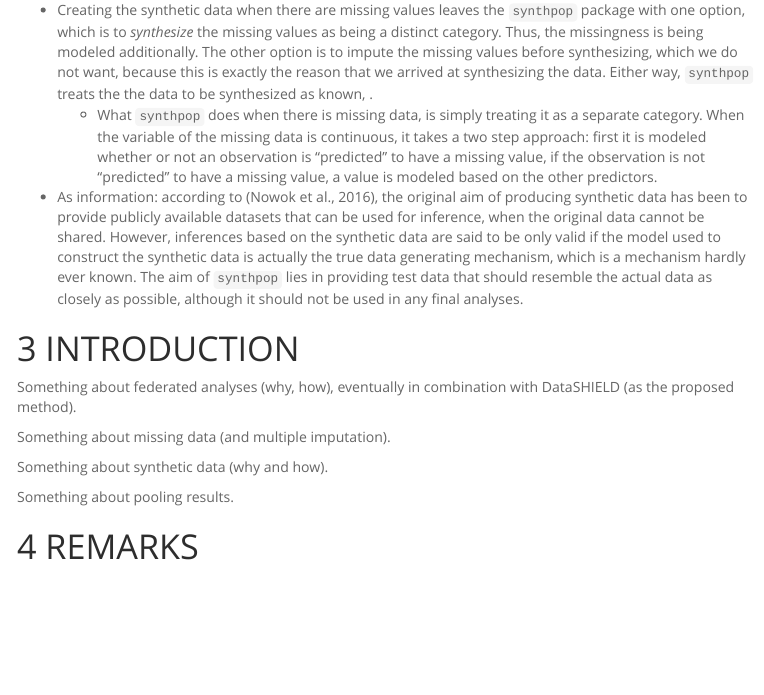
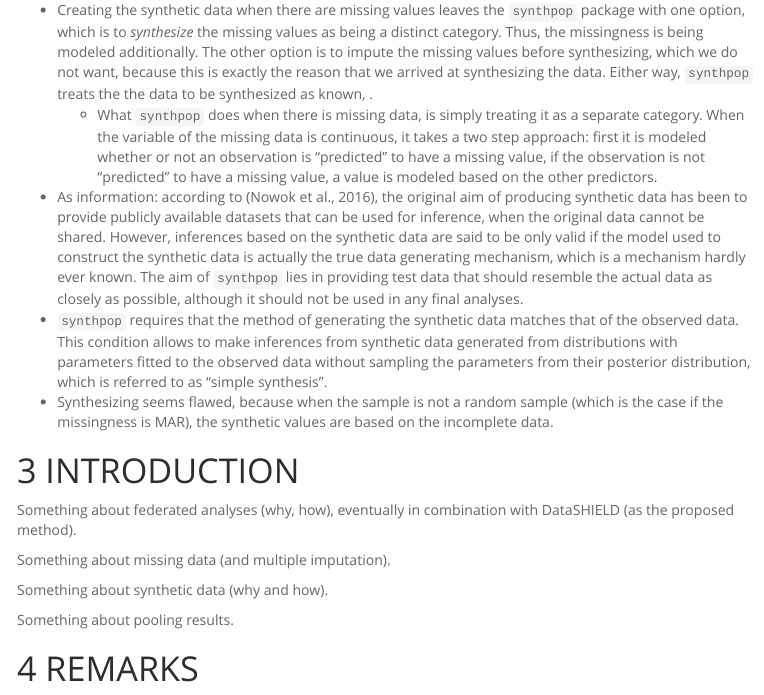
Before and after one commit to amices/Synthemice, an R Markdown document (Format.Rmd): the page in a window 1100 px wide, from 1090 px down. The pictures show the output file Format.html that the author committed with the source, opened offline; menus at the side of the page are left out.

Commit message:
Added content to the .Rmd file

```diff
--- a/Format.Rmd
+++ b/Format.Rmd
@@ -57,6 +57,8 @@ As an initial dataset to work with, the `boys` dataset from the R package `mice`
 * Creating the synthetic data when there are missing values leaves the `synthpop` package with one option, which is to *synthesize* the missing values as being a distinct category. Thus, the missingness is being modeled additionally. The other option is to impute the missing values before synthesizing, which we do not want, because this is exactly the reason that we arrived at synthesizing the data. Either way, `synthpop` treats the the data to be synthesized as known, .
   + What `synthpop` does when there is missing data, is simply treating it as a separate category. When the variable of the missing data is continuous, it takes a two step approach: first it is modeled whether or not an observation is "predicted" to have a missing value, if the observation is not "predicted" to have a missing value, a value is modeled based on the other predictors.
 * As information: according to [@synthpop], the original aim of producing synthetic data has been to provide publicly available datasets that can be used for inference, when the original data cannot be shared. However, inferences based on the synthetic data are said to be only valid if the model used to construct the synthetic data is actually the true data generating mechanism, which is a mechanism hardly ever known. The aim of `synthpop` lies in providing test data that should resemble the actual data as closely as possible, although it should not be used in any final analyses.
+* `synthpop` requires that the method of generating  the synthetic data matches that of the observed data. This condition allows to make inferences from synthetic data generated from distributions with parameters fitted to the observed data without sampling the parameters from their posterior distribution, which is referred to as "simple synthesis".
+* Synthesizing seems flawed, because when the sample is not a random sample (which is the case if the missingness is MAR), the synthetic values are based on the incomplete data.
 
 # INTRODUCTION
 Something about federated analyses (why, how), eventually in combination with DataSHIELD (as the proposed method).
```
Also changed, not shown: Format.html, Format.md (deleted).
